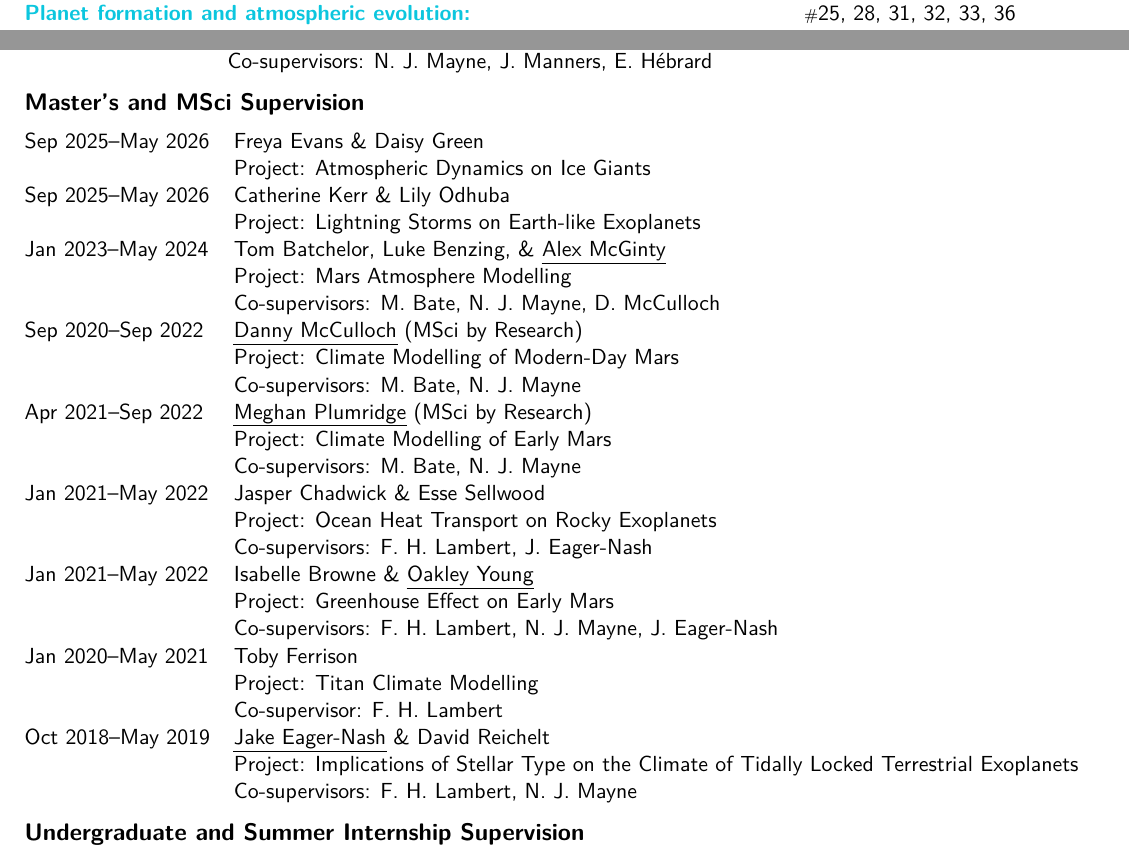
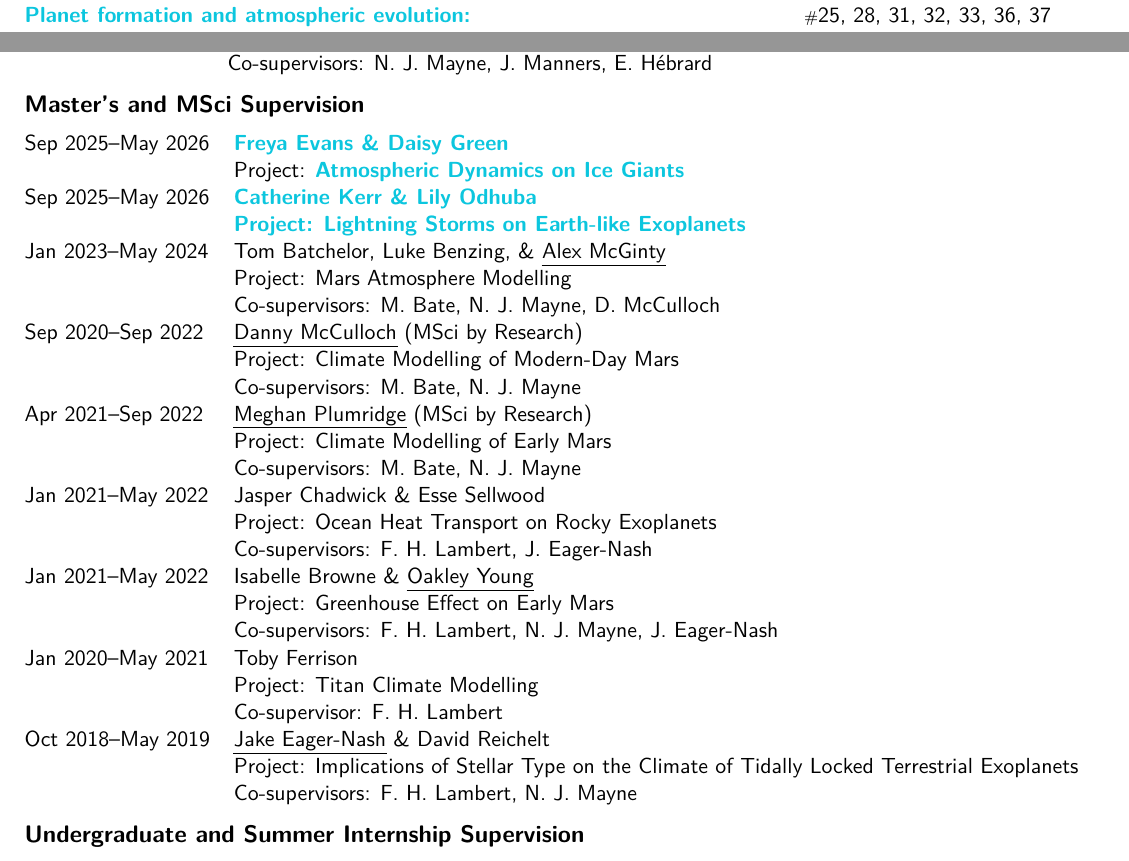
Before and after one commit to dennissergeev/cv, a LaTeX CV (sergeev_cv_full.tex): two parts of pages 2 and 4 of 6, joined at a grey line, cut so that both start at the same text. Compiled offline with XeLaTeX.

Commit message:
Update publication and supervision details

```diff
--- a/sergeev_cv_full.tex
+++ b/sergeev_cv_full.tex
@@ -84,10 +84,10 @@ Sep 2009--May 2014 & \textbf{Specialist Diploma (1\textsuperscript{st} class)} \
 \sep How do wind jets and cyclones form in planetary atmospheres? & \\
 %
 \noindent\highlightbold{Planet formation and atmospheric evolution:}
-& \no25, 28, 31, 32, 33, 36\\
+& \no25, 28, 31, 32, 33, 36, 37 \\
 \sep How does atmospheric composition relate to the planet's history? & \\
 %
-\noindent\highlightbold{Model development and intercomparison:} & \no12, 15, 16, 17, 18, 23, 30 \\
+\noindent\highlightbold{Model development and intercomparison:} & \no12, 15, 16, 17, 18, 23, 30, 36 \\
 \sep How do we build robust and reproducible exoplanet models? & \\
 %
 \end{tabularx}
@@ -171,10 +171,10 @@ Sep 2021--Apr 2025 & \ul{Mei Ting (Martha) Mak} (U. Exeter) \\
 \vspace{-10pt}
 \subsection*{Master's and MSci Supervision}
 \begin{tabularx}{\linewidth}{@{}l X@{}}
-Sep 2025--May 2026 & Freya Evans \& Daisy Green \\
-                   & Project: Atmospheric Dynamics on Ice Giants \\
-Sep 2025--May 2026 & Catherine Kerr \& Lily Odhuba \\
-                   & Project: Lightning Storms on Earth-like Exoplanets \\
+Sep 2025--May 2026 & \highlightbold{Freya Evans \& Daisy Green} \\
+                   & Project: \highlightbold{Atmospheric Dynamics on Ice Giants} \\
+Sep 2025--May 2026 & \highlightbold{Catherine Kerr \& Lily Odhuba} \\
+                   & \highlightbold{Project: Lightning Storms on Earth-like Exoplanets} \\
 Jan 2023--May 2024 & Tom Batchelor, Luke Benzing, \& \ul{Alex McGinty} \\
                    & Project: Mars Atmosphere Modelling \\
                    & Co-supervisors: M. Bate, N. J. Mayne, D. McCulloch \\
```
Also changed, not shown: sergeev_cv_full.tex (2 more changed lines).
